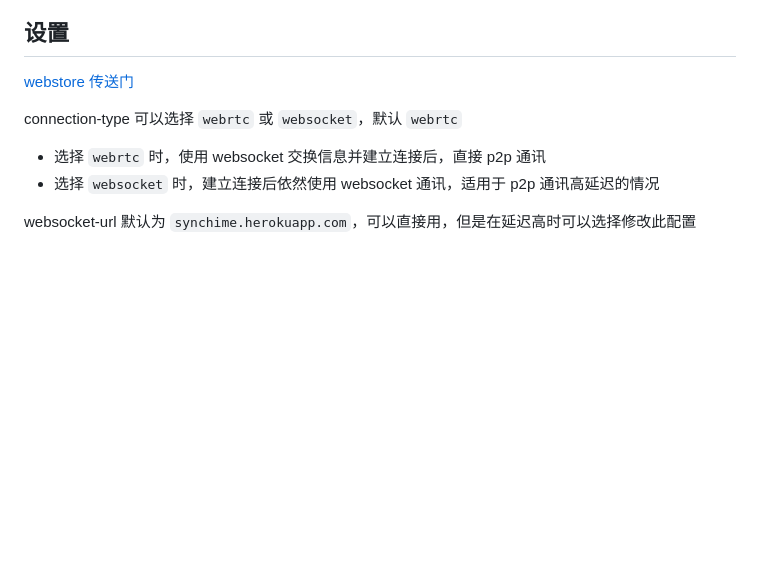
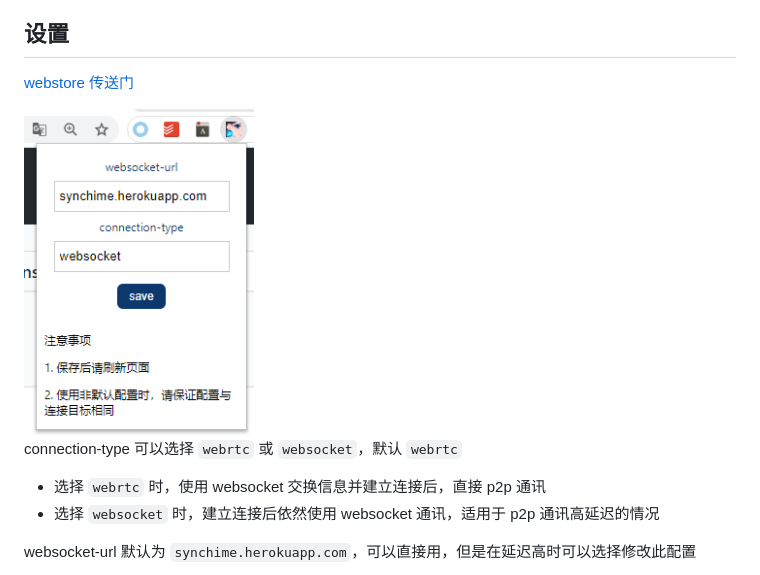
Before and after one commit to SSShooter/syncHime, a Markdown page: README.md, the part around the change. GitHub-like rendering; pictures changed too: screenshot2.png (added); blank space fills up the shorter version.

Commit message:
md 更新

```diff
--- a/README.md
+++ b/README.md
@@ -3,6 +3,8 @@
 ## 设置
 
 [webstore 传送门](https://chrome.google.com/webstore/detail/synchime/emjmcfhchipmaflddbmkoojhecpfpjmo)
+
+<img src="screenshot2.png" width="230" />
 
 connection-type 可以选择 `webrtc` 或 `websocket`，默认 `webrtc`
 
```
